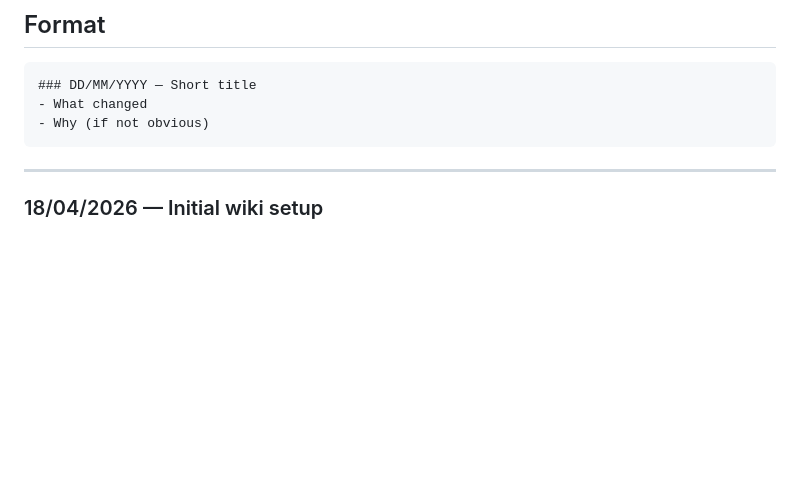
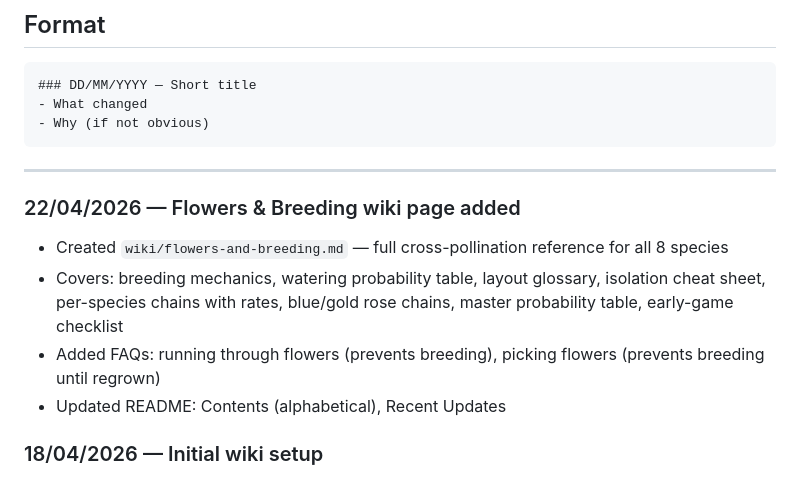
Before and after one commit to knockedover10/knockedover-acnh-wiki, a Markdown page: wiki/changelog.md, the part around the change. Drawn GitHub-style; blank space fills up the shorter version.

````diff
--- a/wiki/changelog.md
+++ b/wiki/changelog.md
@@ -15,6 +15,12 @@ A running log of meaningful island updates. Append a short entry whenever a sign
 ```
 
 ---
+
+### 22/04/2026 — Flowers & Breeding wiki page added
+- Created `wiki/flowers-and-breeding.md` — full cross-pollination reference for all 8 species
+- Covers: breeding mechanics, watering probability table, layout glossary, isolation cheat sheet, per-species chains with rates, blue/gold rose chains, master probability table, early-game checklist
+- Added FAQs: running through flowers (prevents breeding), picking flowers (prevents breeding until regrown)
+- Updated README: Contents (alphabetical), Recent Updates
 
 ### 18/04/2026 — Initial wiki setup
 
````
Also changed, not shown: README.md (+2 -1 lines), wiki/flowers-and-breeding.md (added, +309 -0 lines).
